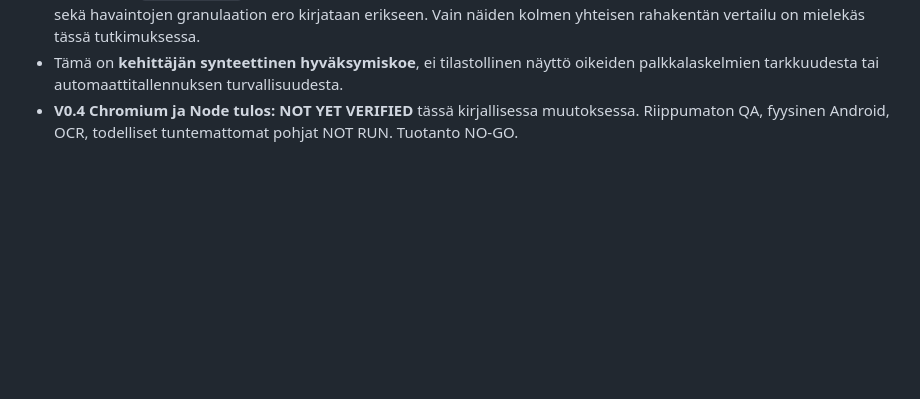
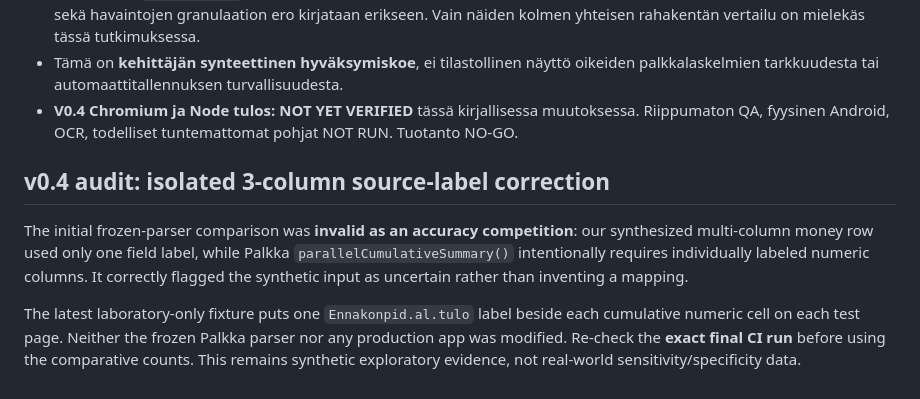
Before and after one commit to naatti21/appeja-import-engine, a Markdown page: QA_STATUS.md, the part around the change. Rendered like a GitHub page; blank space fills up the shorter version.

Commit message:
docs: record frozen parser benchmark validity correction

```diff
--- a/QA_STATUS.md
+++ b/QA_STATUS.md
@@ -49,3 +49,9 @@ Rakennetaan oikeat synteettiset PDF:t ja testataan todellinen PDF.js-selainpolku
 - Koko vanha `parsePayslip` suoritetaan; sen brutto/YTD/edellinen vuosi -osumien määrä, blokkausvaroitusten määrä sekä havaintojen granulaation ero kirjataan erikseen. Vain näiden kolmen yhteisen rahakentän vertailu on mielekäs tässä tutkimuksessa.
 - Tämä on **kehittäjän synteettinen hyväksymiskoe**, ei tilastollinen näyttö oikeiden palkkalaskelmien tarkkuudesta tai automaattitallennuksen turvallisuudesta.
 - **V0.4 Chromium ja Node tulos: NOT YET VERIFIED** tässä kirjallisessa muutoksessa. Riippumaton QA, fyysinen Android, OCR, todelliset tuntemattomat pohjat NOT RUN. Tuotanto NO-GO.
+
+## v0.4 audit: isolated 3-column source-label correction
+
+The initial frozen-parser comparison was **invalid as an accuracy competition**: our synthesized multi-column money row used only one field label, while Palkka `parallelCumulativeSummary()` intentionally requires individually labeled numeric columns. It correctly flagged the synthetic input as uncertain rather than inventing a mapping.
+
+The latest laboratory-only fixture puts one `Ennakonpid.al.tulo` label beside each cumulative numeric cell on each test page. Neither the frozen Palkka parser nor any production app was modified. Re-check the **exact final CI run** before using the comparative counts. This remains synthetic exploratory evidence, not real-world sensitivity/specificity data.
```
